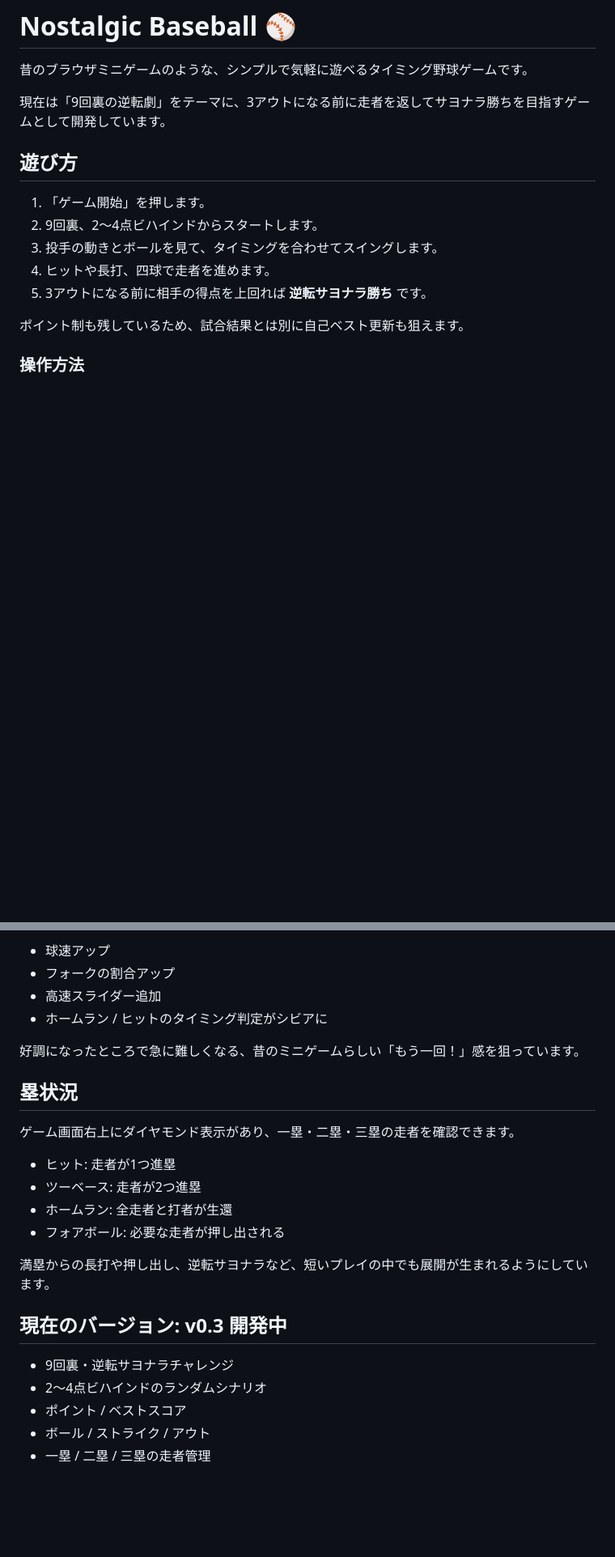
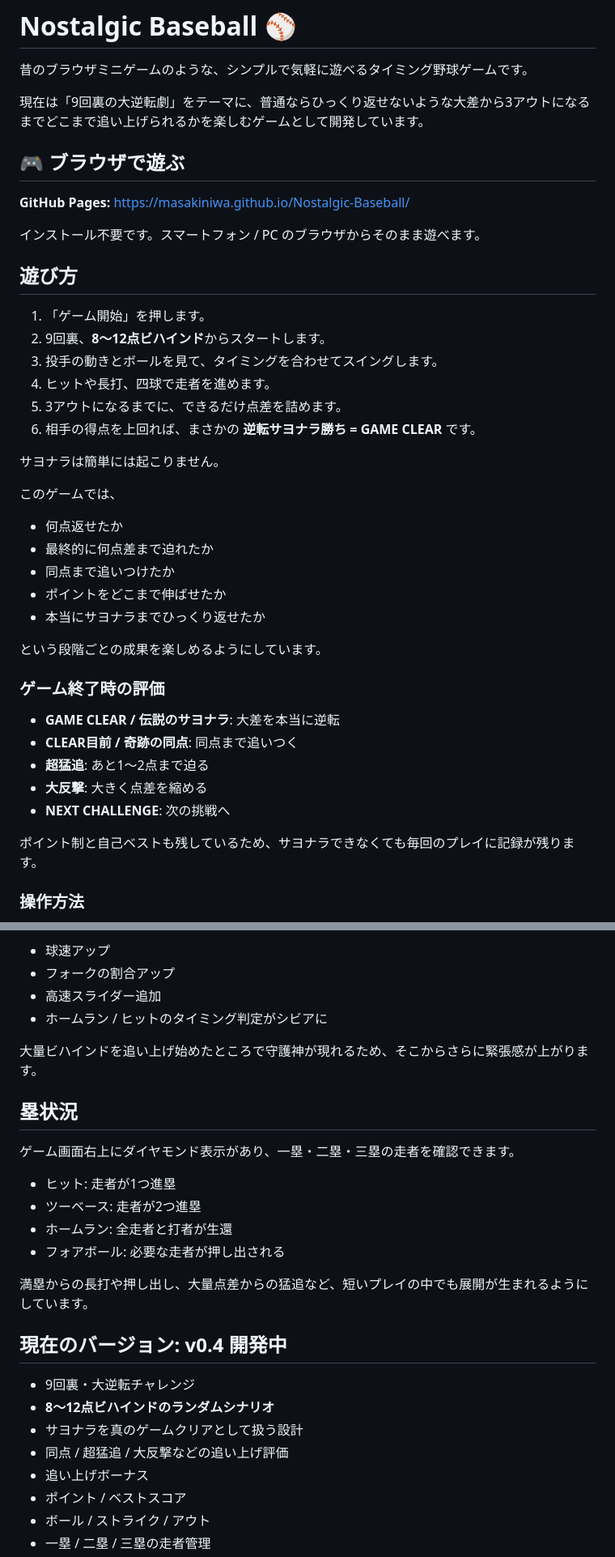
Before and after one commit to MasakiNiwa/Nostalgic-Baseball, a Markdown page: README.md, 2 parts joined by grey strips. Shown at 81% size. Drawn GitHub-style; blank space fills up the shorter version.

Commit message:
docs: 大逆転ルールとGitHub Pagesリンクを追加

```diff
--- a/README.md
+++ b/README.md
@@ -2,17 +2,44 @@
 
 昔のブラウザミニゲームのような、シンプルで気軽に遊べるタイミング野球ゲームです。
 
-現在は「9回裏の逆転劇」をテーマに、3アウトになる前に走者を返してサヨナラ勝ちを目指すゲームとして開発しています。
+現在は「9回裏の大逆転劇」をテーマに、普通ならひっくり返せないような大差から3アウトになるまでどこまで追い上げられるかを楽しむゲームとして開発しています。
+
+## 🎮 ブラウザで遊ぶ
+
+**GitHub Pages:** https://masakiniwa.github.io/Nostalgic-Baseball/
+
+インストール不要です。スマートフォン / PC のブラウザからそのまま遊べます。
 
 ## 遊び方
 
 1. 「ゲーム開始」を押します。
-2. 9回裏、2〜4点ビハインドからスタートします。
+2. 9回裏、**8〜12点ビハインド**からスタートします。
 3. 投手の動きとボールを見て、タイミングを合わせてスイングします。
 4. ヒットや長打、四球で走者を進めます。
-5. 3アウトになる前に相手の得点を上回れば **逆転サヨナラ勝ち** です。
+5. 3アウトになるまでに、できるだけ点差を詰めます。
+6. 相手の得点を上回れば、まさかの **逆転サヨナラ勝ち = GAME CLEAR** です。
 
-ポイント制も残しているため、試合結果とは別に自己ベスト更新も狙えます。
+サヨナラは簡単には起こりません。
+
+このゲームでは、
+
+- 何点返せたか
+- 最終的に何点差まで迫れたか
+- 同点まで追いつけたか
+- ポイントをどこまで伸ばせたか
+- 本当にサヨナラまでひっくり返せたか
+
+という段階ごとの成果を楽しめるようにしています。
+
+### ゲーム終了時の評価
+
+- **GAME CLEAR / 伝説のサヨナラ**: 大差を本当に逆転
+- **CLEAR目前 / 奇跡の同点**: 同点まで追いつく
+- **超猛追**: あと1〜2点まで迫る
+- **大反撃**: 大きく点差を縮める
+- **NEXT CHALLENGE**: 次の挑戦へ
+
+ポイント制と自己ベストも残しているため、サヨナラできなくても毎回のプレイに記録が残ります。
 
 ### 操作方法
 
@@ -43,7 +70,7 @@
 - 高速スライダー追加
 - ホームラン / ヒットのタイミング判定がシビアに
 
-好調になったところで急に難しくなる、昔のミニゲームらしい「もう一回！」感を狙っています。
+大量ビハインドを追い上げ始めたところで守護神が現れるため、そこからさらに緊張感が上がります。
 
 ## 塁状況
 
@@ -54,12 +81,15 @@
 - ホームラン: 全走者と打者が生還
 - フォアボール: 必要な走者が押し出される
 
-満塁からの長打や押し出し、逆転サヨナラなど、短いプレイの中でも展開が生まれるようにしています。
+満塁からの長打や押し出し、大量点差からの猛追など、短いプレイの中でも展開が生まれるようにしています。
 
-## 現在のバージョン: v0.3 開発中
+## 現在のバージョン: v0.4 開発中
 
-- 9回裏・逆転サヨナラチャレンジ
-- 2〜4点ビハインドのランダムシナリオ
+- 9回裏・大逆転チャレンジ
+- **8〜12点ビハインドのランダムシナリオ**
+- サヨナラを真のゲームクリアとして扱う設計
+- 同点 / 超猛追 / 大反撃などの追い上げ評価
+- 追い上げボーナス
 - ポイント / ベストスコア
 - ボール / ストライク / アウト
 - 一塁 / 二塁 / 三塁の走者管理
```
Also changed, not shown: other parts of README.md (+5 -3 lines).
